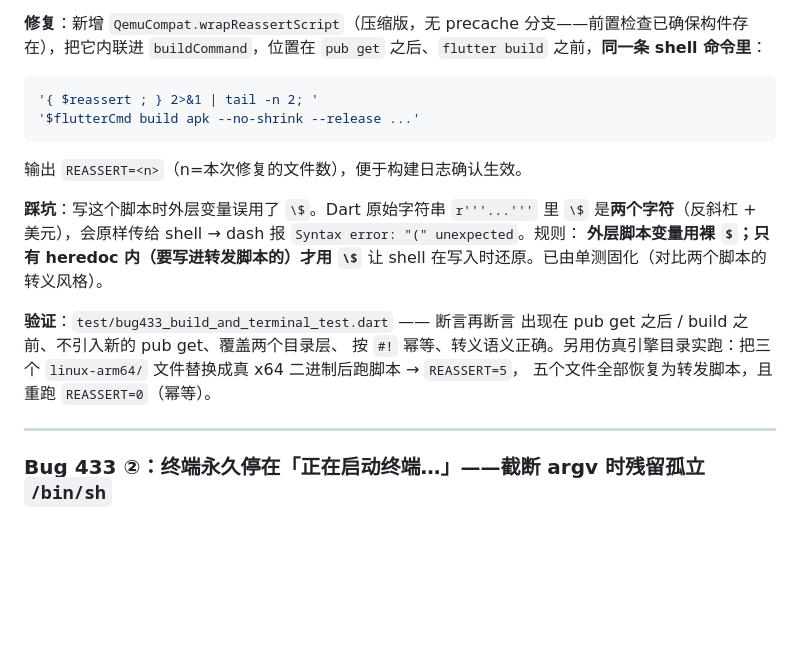
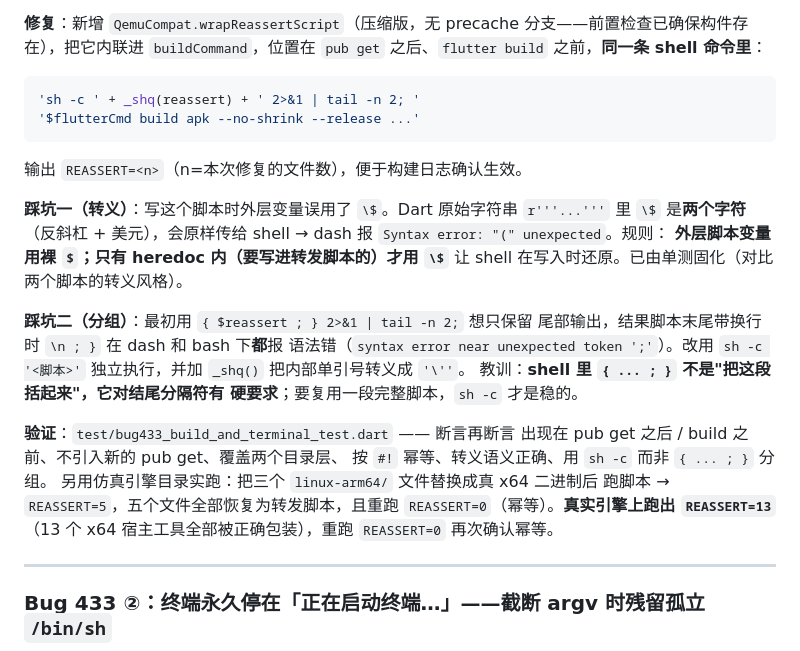
Before and after one commit to haothtrteen/FOAIDE, a Markdown page: dev-handbook/04-常见Bug与解决方案.md, the part around the change. Drawn GitHub-style; blank space fills up the shorter version.

Commit message:
docs(Bug 433): 修正修复片段（sh -c 替代非法分组）+ 补充真实引擎 REASSERT=13 验证

````diff
--- a/dev-handbook/04-常见Bug与解决方案.md
+++ b/dev-handbook/04-常见Bug与解决方案.md
@@ -1818,23 +1818,32 @@ flutter build apk ← 后跑
 `pub get` 之后、`flutter build` 之前，**同一条 shell 命令里**：
 
 ```dart
-'{ $reassert ; } 2>&1 | tail -n 2; '
+'sh -c ' + _shq(reassert) + ' 2>&1 | tail -n 2; '
 '$flutterCmd build apk --no-shrink --release ...'
 ```
 
 输出 `REASSERT=<n>`（n=本次修复的文件数），便于构建日志确认生效。
 
-**踩坑**：写这个脚本时外层变量误用了 `\$`。Dart 原始字符串
+**踩坑一（转义）**：写这个脚本时外层变量误用了 `\$`。Dart 原始字符串
 `r'''...'''` 里 `\$` 是**两个字符**（反斜杠 + 美元），会原样传给
 shell → dash 报 `Syntax error: "(" unexpected`。规则：
 **外层脚本变量用裸 `$`；只有 heredoc 内（要写进转发脚本的）才用
 `\$`** 让 shell 在写入时还原。已由单测固化（对比两个脚本的转义风格）。
 
+**踩坑二（分组）**：最初用 `{ $reassert ; } 2>&1 | tail -n 2;` 想只保留
+尾部输出，结果脚本末尾带换行时 `\n ; }` 在 dash 和 bash 下**都**报
+语法错（`syntax error near unexpected token ';'`）。改用
+`sh -c '<脚本>'` 独立执行，并加 `_shq()` 把内部单引号转义成 `'\''`。
+教训：**shell 里 `{ ... ; }` 不是"把这段括起来"，它对结尾分隔符有
+硬要求**；要复用一段完整脚本，`sh -c` 才是稳的。
+
 **验证**：`test/bug433_build_and_terminal_test.dart` —— 断言再断言
 出现在 pub get 之后 / build 之前、不引入新的 pub get、覆盖两个目录层、
-按 `#!` 幂等、转义语义正确。另用仿真引擎目录实跑：把三个
-`linux-arm64/` 文件替换成真 x64 二进制后跑脚本 → `REASSERT=5`，
-五个文件全部恢复为转发脚本，且重跑 `REASSERT=0`（幂等）。
+按 `#!` 幂等、转义语义正确、用 `sh -c` 而非 `{ ... ; }` 分组。
+另用仿真引擎目录实跑：把三个 `linux-arm64/` 文件替换成真 x64 二进制后
+跑脚本 → `REASSERT=5`，五个文件全部恢复为转发脚本，且重跑
+`REASSERT=0`（幂等）。**真实引擎上跑出 `REASSERT=13`**（13 个 x64
+宿主工具全部被正确包装），重跑 `REASSERT=0` 再次确认幂等。
 
 ---
 
````
